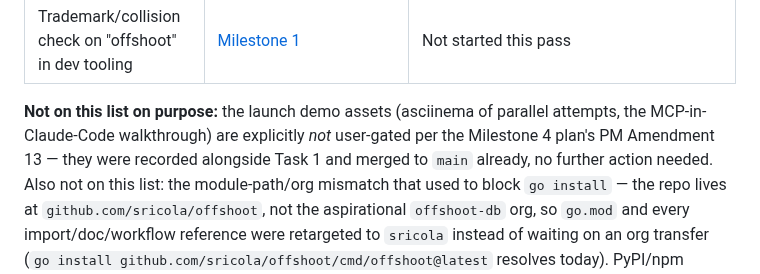
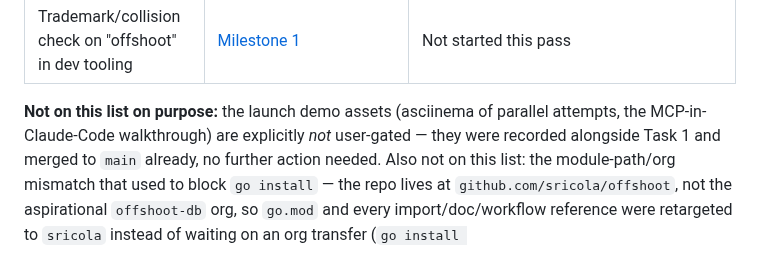
Before and after one commit to sricola/offshoot, a Markdown page: docs/status.md, the part around one of its changes. GitHub-like rendering.

Commit message:
docs: last internal-process phrases out of status.md
Co-Authored-By: Claude Opus 5 <noreply@anthropic.com>

```diff
--- a/docs/status.md
+++ b/docs/status.md
@@ -40,7 +40,7 @@ blocked only on the button-press:
 
 **Not on this list on purpose:** the launch demo assets (asciinema of
 parallel attempts, the MCP-in-Claude-Code walkthrough) are explicitly *not*
-user-gated per the Milestone 4 plan's PM Amendment 13 — they were recorded
+user-gated — they were recorded
 alongside Task 1 and merged to `main` already, no further action needed.
 Also not on this list: the module-path/org mismatch that used to block `go
 install` — the repo lives at `github.com/sricola/offshoot`, not the
```
Also changed, not shown: other parts of docs/status.md (+1 -1 lines).
